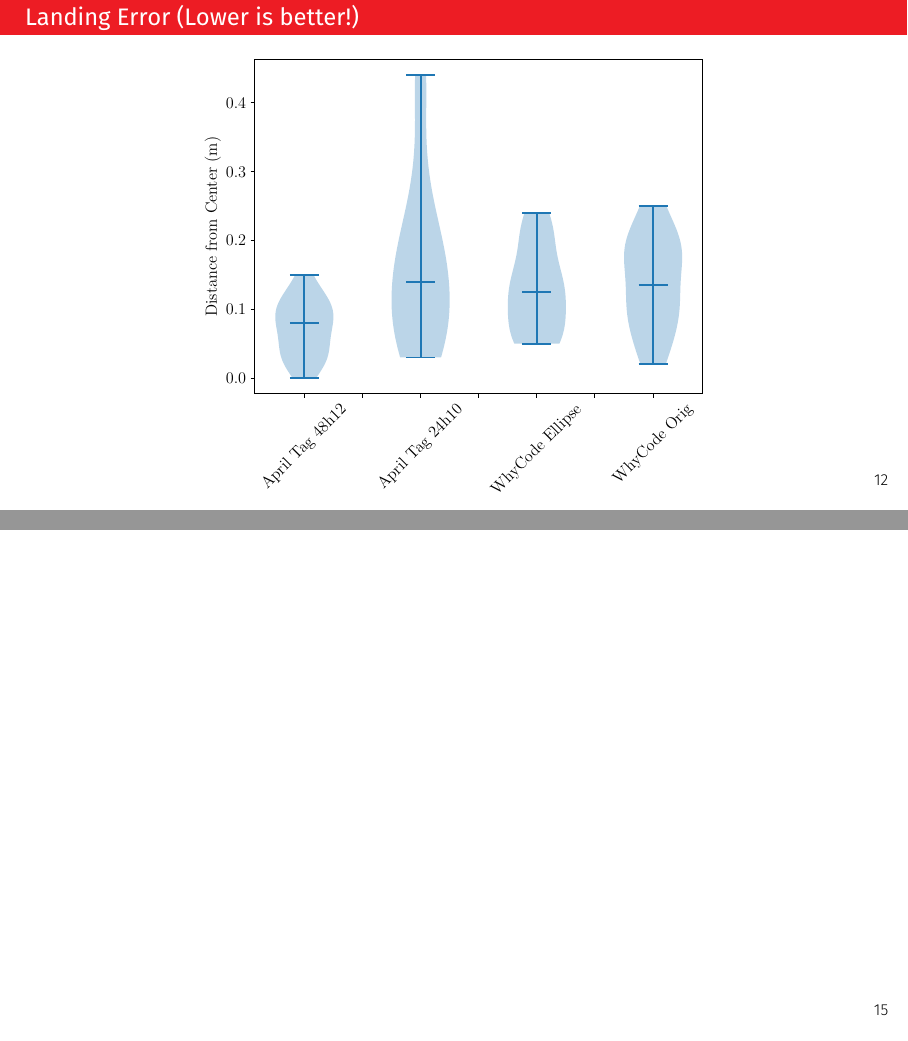
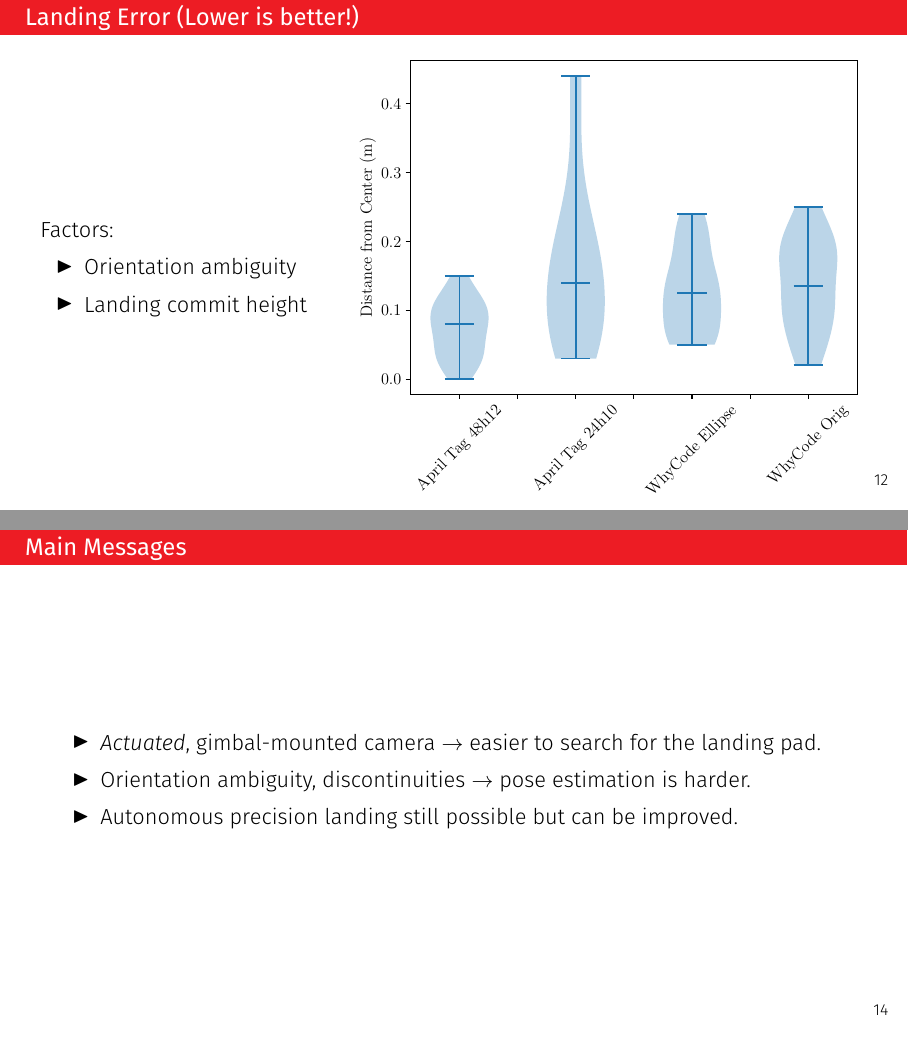
Before and after one commit to uzgit/irc_autonomous_landing_presentation, LaTeX slides (src/main.tex): pages 13 and 23 of 23 before the commit and pages 13 and 22 of 22 after it, joined at a grey line. Compiled offline with XeLaTeX.

Commit message:
Mentioned factors influencing performance.

```diff
--- a/src/main.tex
+++ b/src/main.tex
@@ -280,10 +280,21 @@
 \end{frame}
 
 \begin{frame}{Landing Error (Lower is better!)}
+\begin{columns}
+\begin{column}{0.34\textwidth}
+	Factors:
+	\begin{itemize}
+		\item Orientation ambiguity
+		\item Landing commit height
+	\end{itemize}
+\end{column}
+\begin{column}{0.65\textwidth}
 	\begin{figure}
 		\centering
-		\includegraphics[width=0.65\textwidth]{./images/violin_plot_landing_radii}
+		\includegraphics[width=\textwidth]{./images/violin_plot_landing_radii}
 	\end{figure}
+\end{column}
+\end{columns}
 \end{frame}
 
 \begin{frame}{Future Work}
@@ -328,7 +339,4 @@
 %	\printbibliography
 %\end{frame}
 
-\begin{frame}{}
-\end{frame}
-
 \end{document}
```
